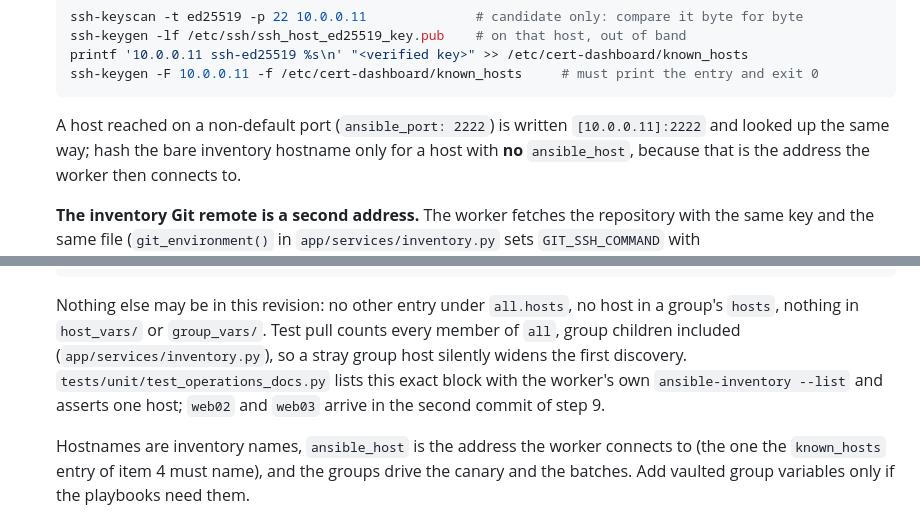
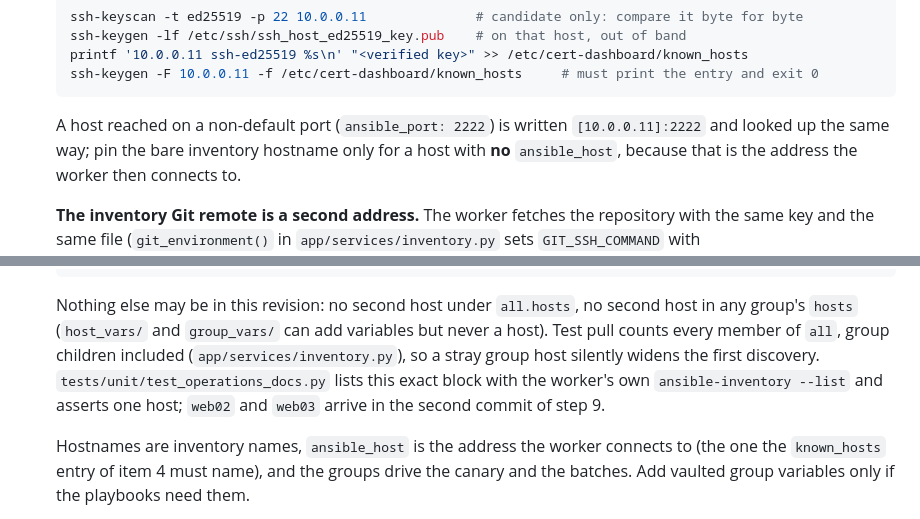
Before and after one commit to andreafunicelli/cert-dashboard, a Markdown page: docs/operations.md, 2 parts joined by grey strips. Rendered like a GitHub page.

Commit message:
docs: tighten the one-host inventory wording of the runbook

````diff
--- a/docs/operations.md
+++ b/docs/operations.md
@@ -885,7 +885,7 @@ the table at the end of the section and keep it with the installation.
    ```
 
    A host reached on a non-default port (`ansible_port: 2222`) is written `[10.0.0.11]:2222` and looked up
-   the same way; hash the bare inventory hostname only for a host with **no** `ansible_host`, because that
+   the same way; pin the bare inventory hostname only for a host with **no** `ansible_host`, because that
    is the address the worker then connects to.
 
    **The inventory Git remote is a second address.** The worker fetches the repository with the same key
@@ -920,12 +920,12 @@ the table at the end of the section and keep it with the installation.
            web01.example.internal: {}
    ```
 
-   Nothing else may be in this revision: no other entry under `all.hosts`, no host in a group's `hosts`,
-   nothing in `host_vars/` or `group_vars/`. Test pull counts every member of `all`, group children
-   included (`app/services/inventory.py`), so a stray group host silently widens the first discovery.
-   `tests/unit/test_operations_docs.py` lists this exact block with the worker's own
-   `ansible-inventory --list` and asserts one host; `web02` and `web03` arrive in the second commit of
-   step 9.
+   Nothing else may be in this revision: no second host under `all.hosts`, no second host in any group's
+   `hosts` (`host_vars/` and `group_vars/` can add variables but never a host). Test pull counts every
+   member of `all`, group children included (`app/services/inventory.py`), so a stray group host silently
+   widens the first discovery. `tests/unit/test_operations_docs.py` lists this exact block with the
+   worker's own `ansible-inventory --list` and asserts one host; `web02` and `web03` arrive in the second
+   commit of step 9.
 
    Hostnames are inventory names, `ansible_host` is the address the worker connects to (the one the
    `known_hosts` entry of item 4 must name), and the groups drive the canary and the batches. Add vaulted
````
